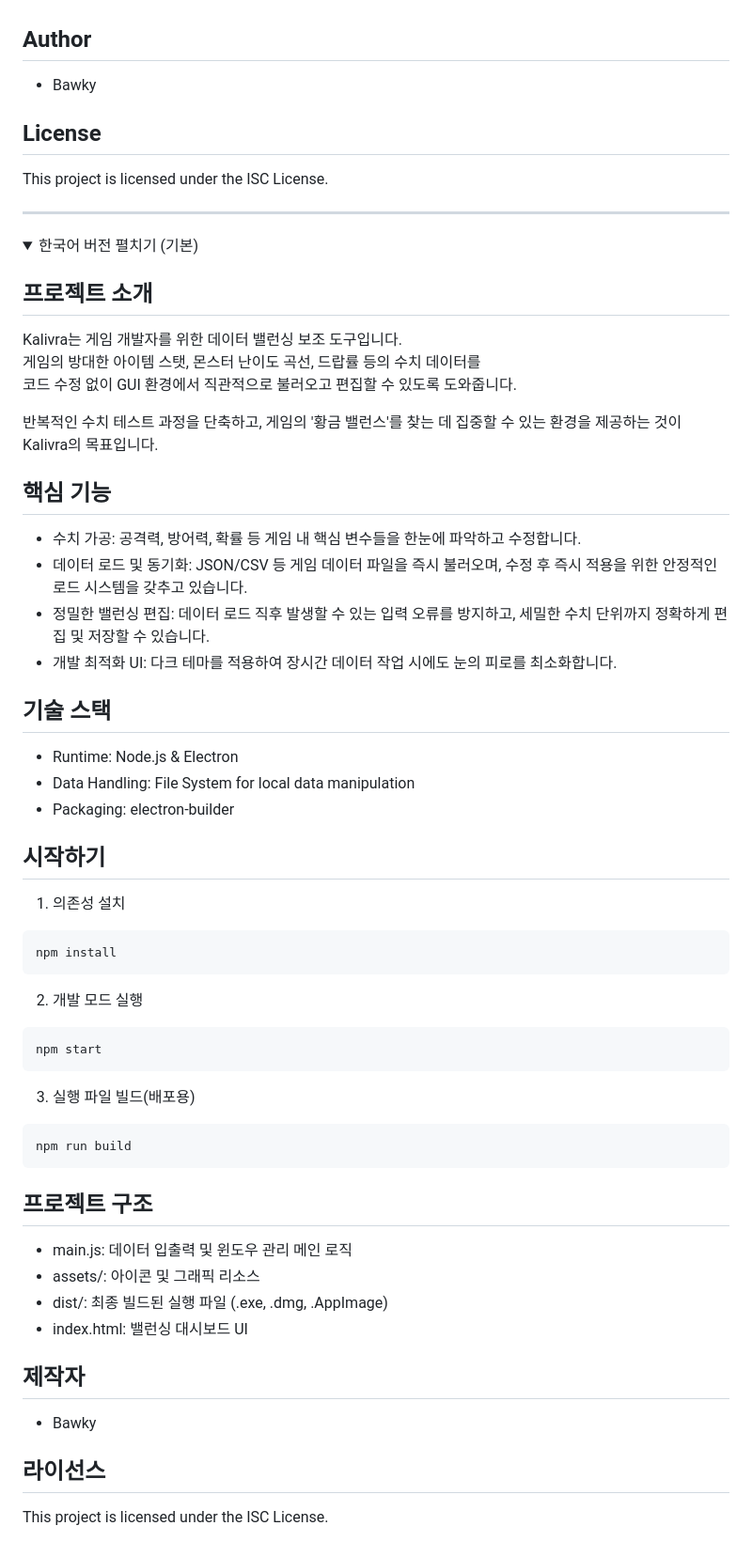
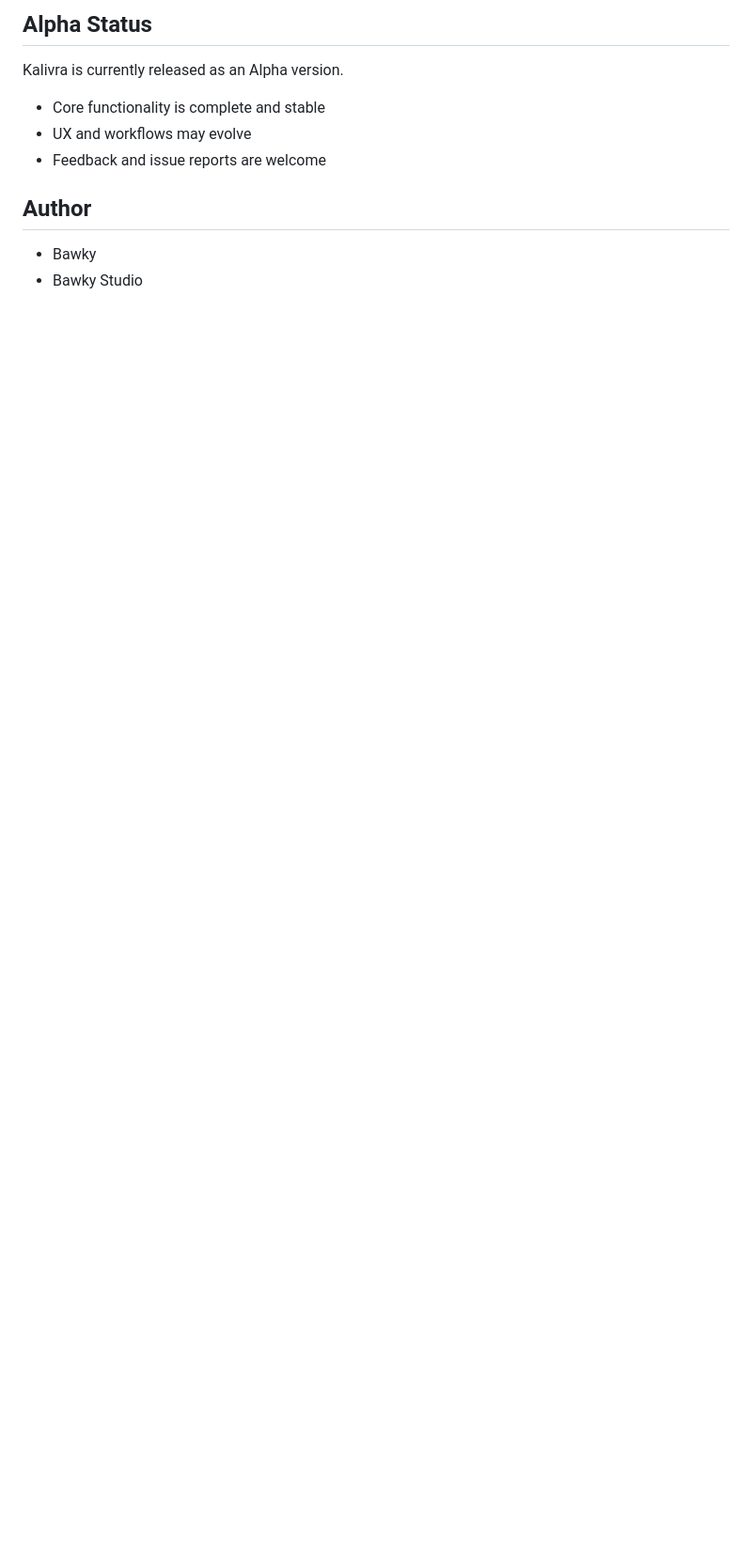
Before and after one commit to DevBawky/Kalivra, a Markdown page: README.md, the part around one of its changes. Shown at 94% size. Drawn GitHub-style; folded sections open; blank space fills up the shorter version.

````diff
--- a/README.md
+++ b/README.md
@@ -62,62 +164,9 @@ npm run build
+## Alpha Status
+Kalivra is currently released as an Alpha version.
+- Core functionality is complete and stable
+- UX and workflows may evolve
+- Feedback and issue reports are welcome
 
 ## Author
-* Bawky
-
-## License
-This project is licensed under the ISC License.
-
----
-</details>
-
-<details open>
-<summary>한국어 버전 펼치기 (기본)</summary>
-
-## 프로젝트 소개
-
-Kalivra는 게임 개발자를 위한 데이터 밸런싱 보조 도구입니다.<br> 게임의 방대한 아이템 스탯, 몬스터 난이도 곡선, 드랍률 등의 수치 데이터를<br>코드 수정 없이 GUI 환경에서 직관적으로 불러오고 편집할 수 있도록 도와줍니다.
-
-반복적인 수치 테스트 과정을 단축하고, 게임의 '황금 밸런스'를 찾는 데 집중할 수 있는 환경을 제공하는 것이 Kalivra의 목표입니다.
-
-## 핵심 기능
-
-* 수치 가공: 공격력, 방어력, 확률 등 게임 내 핵심 변수들을 한눈에 파악하고 수정합니다.
-* 데이터 로드 및 동기화: JSON/CSV 등 게임 데이터 파일을 즉시 불러오며, 수정 후 즉시 적용을 위한 안정적인 로드 시스템을 갖추고 있습니다.
-* 정밀한 밸런싱 편집: 데이터 로드 직후 발생할 수 있는 입력 오류를 방지하고, 세밀한 수치 단위까지 정확하게 편집 및 저장할 수 있습니다.
-* 개발 최적화 UI: 다크 테마를 적용하여 장시간 데이터 작업 시에도 눈의 피로를 최소화합니다.
-
-## 기술 스택
-
-* Runtime: Node.js & Electron
-* Data Handling: File System for local data manipulation
-* Packaging: electron-builder
-
-## 시작하기
-
-1. 의존성 설치
-```bash
-npm install
-```
-
-2. 개발 모드 실행
-```bash
-npm start
-```
-
-3. 실행 파일 빌드(배포용)
-```bash
-npm run build
-```
-
-## 프로젝트 구조
-* main.js: 데이터 입출력 및 윈도우 관리 메인 로직
-* assets/: 아이콘 및 그래픽 리소스
-* dist/: 최종 빌드된 실행 파일 (.exe, .dmg, .AppImage)
-* index.html: 밸런싱 대시보드 UI
-
-## 제작자
-* Bawky
-
-## 라이선스
-This project is licensed under the ISC License.
-
-</details>
+- Bawky
+- Bawky Studio
````
Also changed, not shown: other parts of README.md (+121 -19 lines).
